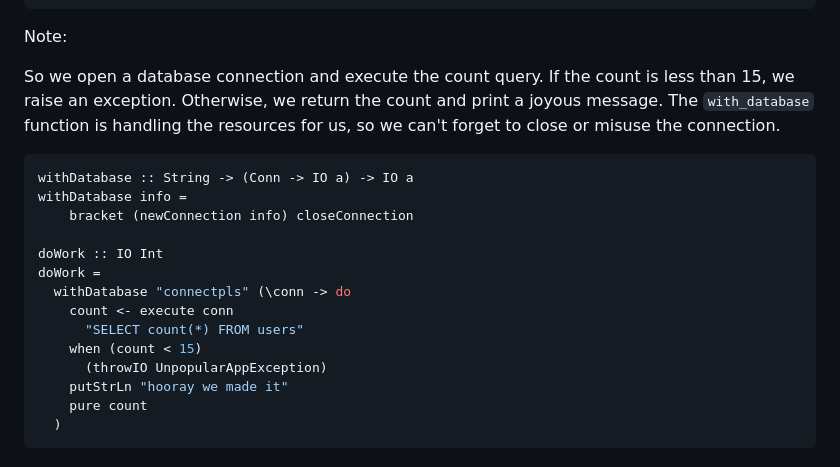
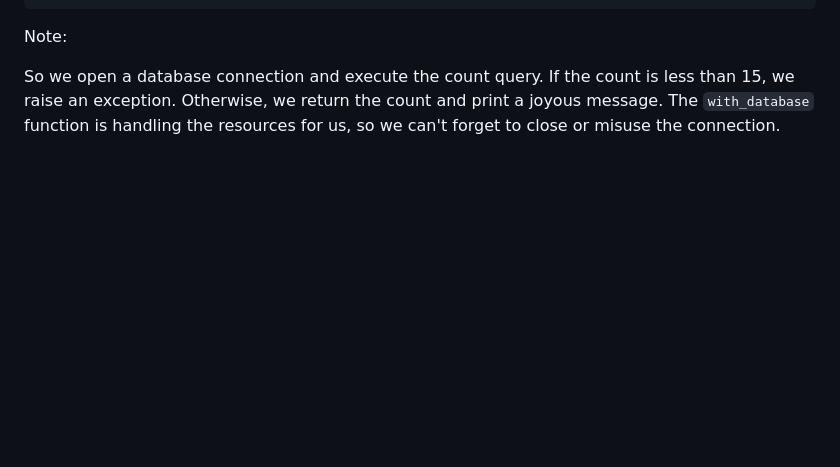
Before and after one commit to parsonsmatt/command-pattern, a Markdown page: 2-values-effects.md, the part around the change printed below. Drawn GitHub-style; blank space fills up the shorter version.

````diff
--- a/2-values-effects.md
+++ b/2-values-effects.md
@@ -393,21 +399,3 @@ If the count is less than 15, we raise an exception.
 Otherwise, we return the count and print a joyous message.
 The `with_database` function is handling the resources for us, so we can't
 forget to close or misuse the connection.
-
-
-```haskell
-withDatabase :: String -> (Conn -> IO a) -> IO a
-withDatabase info =
-    bracket (newConnection info) closeConnection
-
-doWork :: IO Int
-doWork =
-  withDatabase "connectpls" (\conn -> do
-    count <- execute conn
-      "SELECT count(*) FROM users"
-    when (count < 15)
-      (throwIO UnpopularAppException)
-    putStrLn "hooray we made it"
-    pure count
-  )
-```
````
Also changed, not shown: other parts of 2-values-effects.md (+14 -8 lines), box.png (added).
